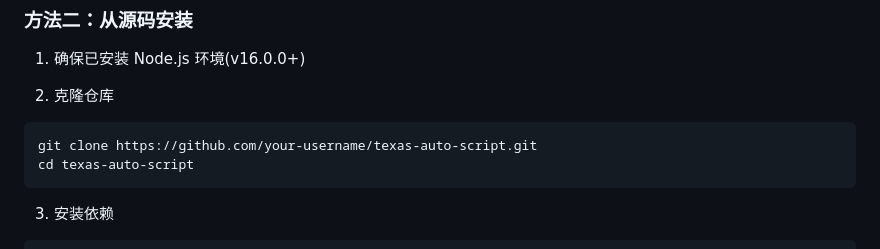
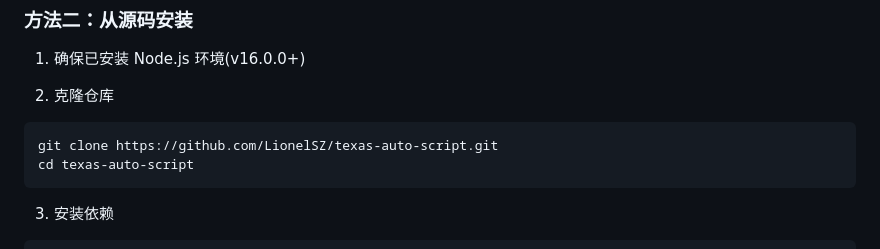
Before and after one commit to LionelSZ/texas-auto-script, a Markdown page: README.md, the part around the change. Drawn GitHub-style.

Commit message:
feat: update readme.md

````diff
--- a/README.md
+++ b/README.md
@@ -84,7 +84,7 @@ texas-poker-cli/
 2. 克隆仓库
 
 ```bash
-git clone https://github.com/your-username/texas-auto-script.git
+git clone https://github.com/LionelSZ/texas-auto-script.git
 cd texas-auto-script
 ```
 
````
